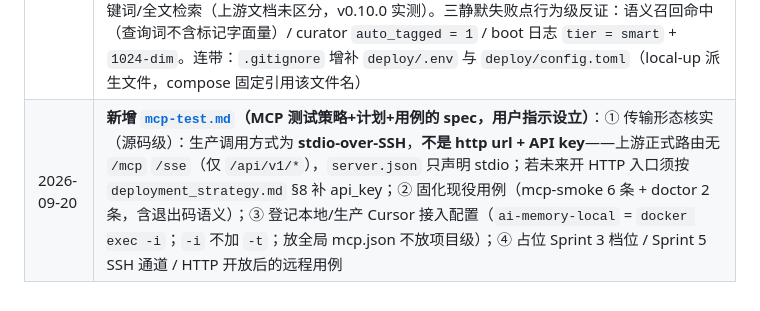
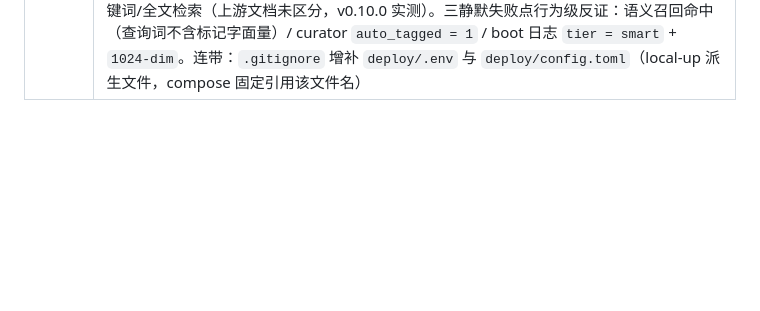
Before and after one commit to ethanhuangcst/memory.agent-mate.ai, a Markdown page: hk_vps_4/specs/sprint_plan.md, the part around the change. Drawn GitHub-style; blank space fills up the shorter version.

Commit message:
docs(sprint): 移除 sprint_plan 中 mcp-test 的重复版本记录条目
mcp-test.md 已独立成 spec 且自带版本记录，sprint_plan 内该条目冗余

```diff
--- a/hk_vps_4/specs/sprint_plan.md
+++ b/hk_vps_4/specs/sprint_plan.md
@@ -182,4 +182,3 @@ Sprint Goal: 升级治理闭环
 | 2026-09-20 | **Sprint 2 #2 / #3 完成（qwen 模型确定并实测可用）**：#2 key 已回填本地 `.env.local`（gitignored）并调通；#3 嵌入模型定为 `qwen3.7-text-embedding` / `dim = 1024`，由新增的 [`../scripts/qwen-verify.sh`](../scripts/qwen-verify.sh) 在私有 MaaS 端点实测取得（`/models` 探测 + 真实 embeddings 调用取向量长度），本地 `config.local.toml` 与生产 `config.toml.tmpl` 同步。端到端证据：doctor 显示 1024-dim、写入 + 召回成功、curator `auto_tagged = 1`。连带订正：`[llm.auto_tag]` 由「不声明该段」改为「只写 model」（与 §0 决议一致且已实测）；`secret-check.sh` 扩为同时拦截 `*.maas.aliyuncs.com`；新增占位符 `<QWEN_BASE_URL>`（`deployment_strategy.md` / `asset_isolation_plan.md` / `product-backlog.md` / `upstream_coupling_surface.md` 同步） |
 | 2026-09-20 | **Sprint 2 #7 完成**：`tmp_user_key_option1.md` 经用户拍板**直接删除**（备选的归档 / gitignore 均不采用）；仓根不再有未跟踪的留档文件 |
 | 2026-09-20 | **Sprint 2 #4 完成（本地启动 + MCP 通路基线）**：新增 [`local-up.sh`](../scripts/local-up.sh)（本机以生产同一份 compose 常驻启动 serve+curator；就绪探测走监听日志——**镜像内无 curl/wget**，README 冒烟节的 curl 健康检查系文档 bug，已订正为 doctor）与 [`mcp-smoke.sh`](../scripts/mcp-smoke.sh)（`docker exec -i` 与生产 forced command 逐字同构；断言 core 档 8 工具；跨进程语义召回 + 关键词检索双断言；含 near-duplicate CONFLICT 幂等分支——core 档无删除工具）。**实证修正**：`memory_recall` = 语义召回（required `context`）、`memory_search` = 关键词/全文检索（上游文档未区分，v0.10.0 实测）。三静默失败点行为级反证：语义召回命中（查询词不含标记字面量）/ curator `auto_tagged = 1` / boot 日志 `tier = smart` + `1024-dim`。连带：`.gitignore` 增补 `deploy/.env` 与 `deploy/config.toml`（local-up 派生文件，compose 固定引用该文件名） |
-| 2026-09-20 | **新增 [`mcp-test.md`](./mcp-test.md)（MCP 测试策略+计划+用例的 spec，用户指示设立）**：① 传输形态核实（源码级）：生产调用方式为 **stdio-over-SSH**，**不是 http url + API key**——上游正式路由无 `/mcp` `/sse`（仅 `/api/v1/*`），`server.json` 只声明 stdio；若未来开 HTTP 入口须按 `deployment_strategy.md` §8 补 api_key；② 固化现役用例（mcp-smoke 6 条 + doctor 2 条，含退出码语义）；③ 登记本地/生产 Cursor 接入配置（`ai-memory-local` = `docker exec -i`；`-i` 不加 `-t`；放全局 mcp.json 不放项目级）；④ 占位 Sprint 3 档位 / Sprint 5 SSH 通道 / HTTP 开放后的远程用例 |
```
